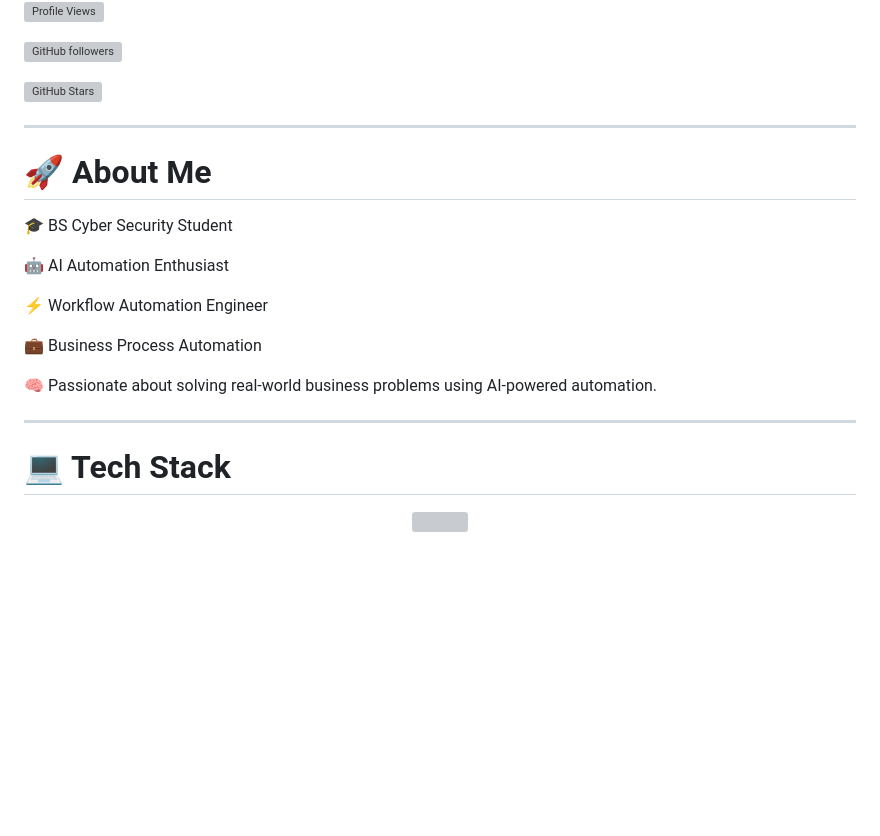
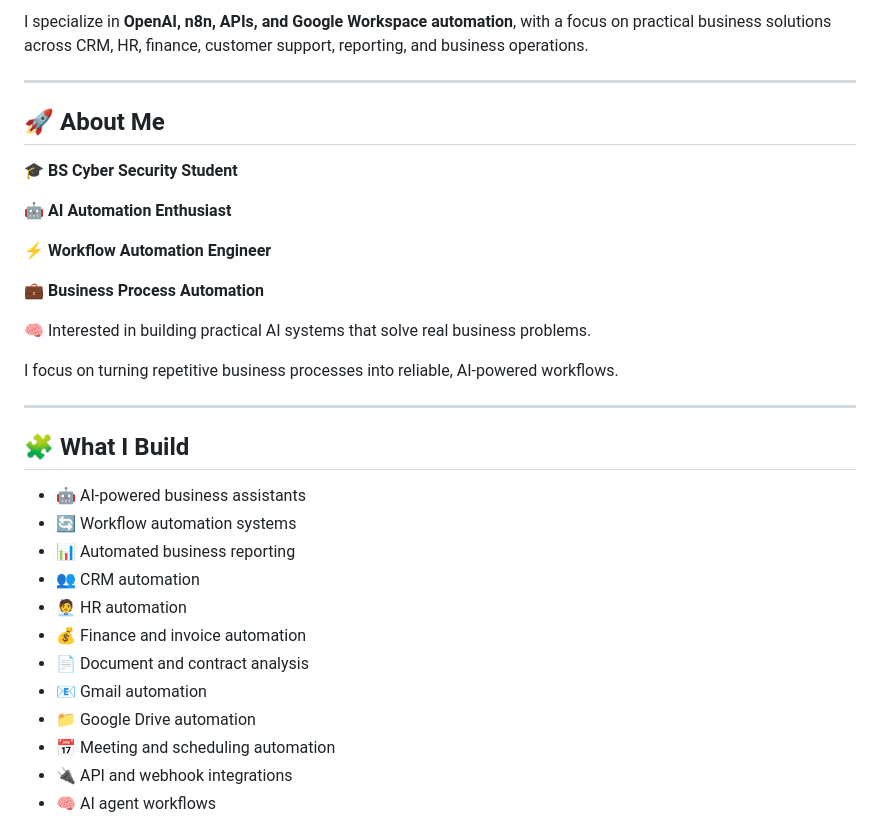
Before and after one commit to JAHANZAIB-AQEEL/JAHANZAIB-AQEEL, a Markdown page: README.md, the part around one of its changes. Drawn GitHub-style; blank space fills up the shorter version; grey boxes are pictures that could not be loaded.

```diff
--- a/README.md
+++ b/README.md
@@ -13,32 +13,39 @@
 
-<br>
-
-![Profile Views](https://komarev.com/ghpvc/?username=JAHANZAIB-AQEEL&style=for-the-badge&color=0e75b6)
-
-![GitHub followers](https://img.shields.io/github/followers/JAHANZAIB-AQEEL?style=for-the-badge)
-
-![GitHub Stars](https://img.shields.io/github/stars/JAHANZAIB-AQEEL?style=for-the-badge)
-
-</div>
+I specialize in **OpenAI, n8n, APIs, and Google Workspace automation**, with a
+focus on practical business solutions across CRM, HR, finance, customer
+support, reporting, and business operations.
 
 ---
 
-# 🚀 About Me
+## 🚀 About Me
 
-🎓 BS Cyber Security Student
+🎓 **BS Cyber Security Student**
 
-🤖 AI Automation Enthusiast
+🤖 **AI Automation Enthusiast**
 
-⚡ Workflow Automation Engineer
+⚡ **Workflow Automation Engineer**
 
-💼 Business Process Automation
+💼 **Business Process Automation**
 
-🧠 Passionate about solving real-world business problems using AI-powered automation.
+🧠 Interested in building practical AI systems that solve real business problems.
+
+I focus on turning repetitive business processes into reliable,
+AI-powered workflows.
 
 ---
-# 💻 Tech Stack
 
-<div align="center">
+## 🧩 What I Build
 
-<img src="https://skillicons.dev/icons?i=git,github,vscode" />
+- 🤖 AI-powered business assistants
+- 🔄 Workflow automation systems
+- 📊 Automated business reporting
+- 👥 CRM automation
+- 🧑‍💼 HR automation
+- 💰 Finance and invoice automation
+- 📄 Document and contract analysis
+- 📧 Gmail automation
+- 📁 Google Drive automation
+- 📅 Meeting and scheduling automation
+- 🔌 API and webhook integrations
+- 🧠 AI agent workflows
 
```
Also changed, not shown: other parts of README.md (+96 -76 lines).
